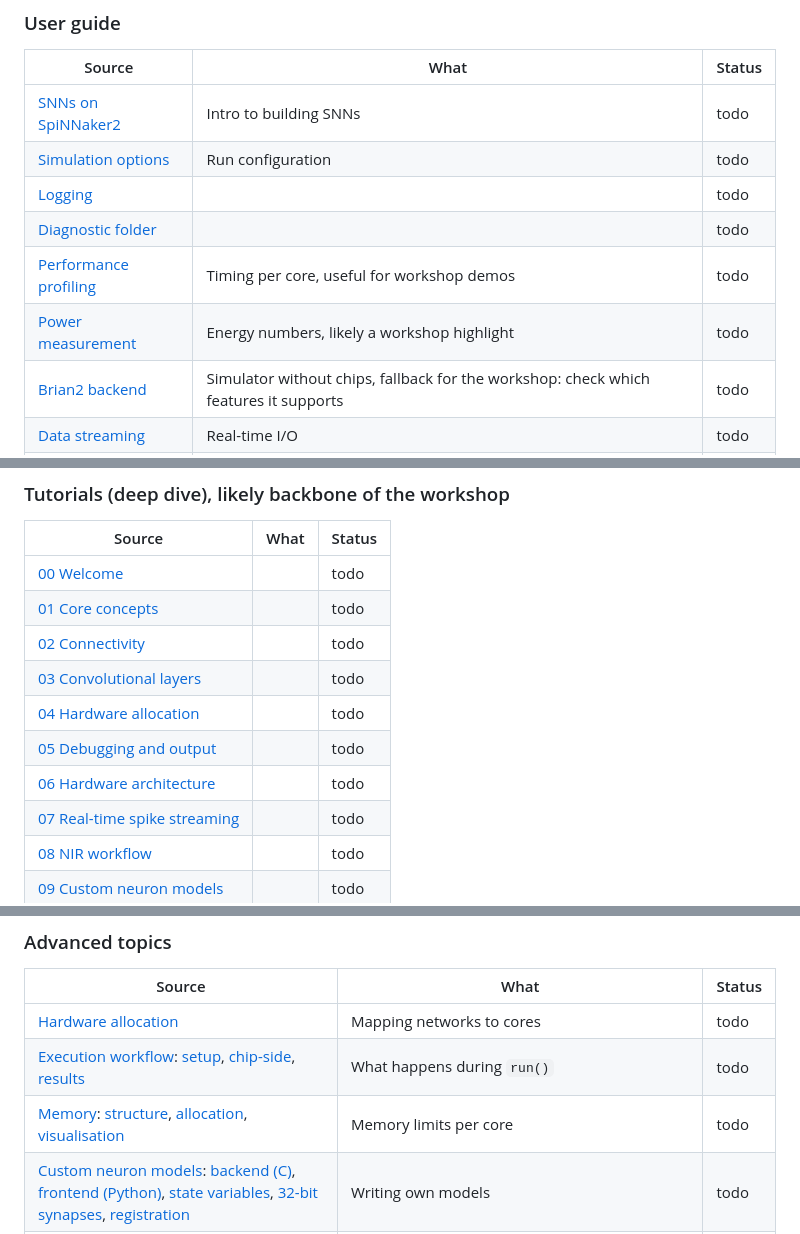
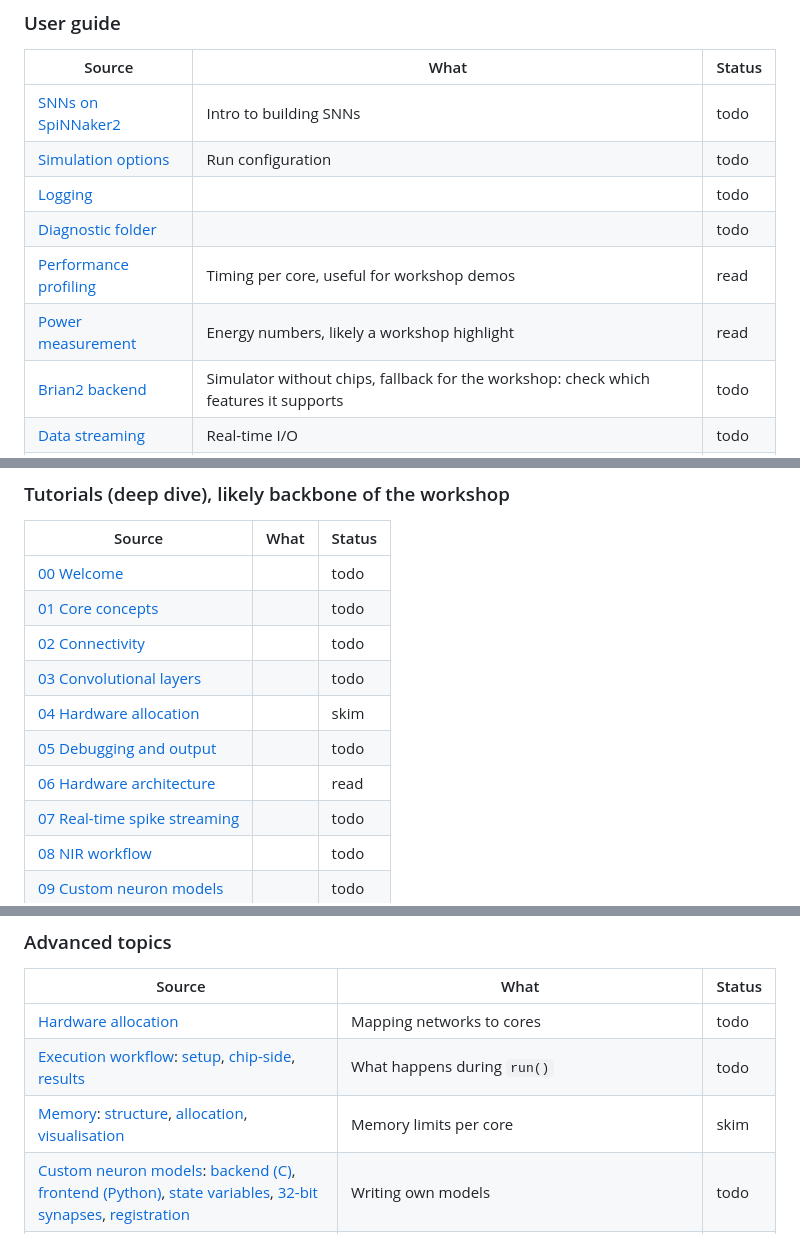
Before and after one commit to aihpi/workshop-spinnaker2, a Markdown page: 01_knowledge_base/sources.md, 3 parts joined by grey strips. Drawn GitHub-style.

```diff
--- a/01_knowledge_base/00_sources.md
+++ b/01_knowledge_base/sources.md
@@ -24,8 +24,8 @@ The main software for the workshop. Python interface for running experiments on
 | [Simulation options](https://spinnaker2.gitlab.io/py-spinnaker2/user_guide/snn-advanced.html) | Run configuration | todo |
 | [Logging](https://spinnaker2.gitlab.io/py-spinnaker2/user_guide/logging.html) | | todo |
 | [Diagnostic folder](https://spinnaker2.gitlab.io/py-spinnaker2/user_guide/diagnostic_folder.html) | | todo |
-| [Performance profiling](https://spinnaker2.gitlab.io/py-spinnaker2/user_guide/profiling.html) | Timing per core, useful for workshop demos | todo |
-| [Power measurement](https://spinnaker2.gitlab.io/py-spinnaker2/user_guide/power_measurement.html) | Energy numbers, likely a workshop highlight | todo |
+| [Performance profiling](https://spinnaker2.gitlab.io/py-spinnaker2/user_guide/profiling.html) | Timing per core, useful for workshop demos | read |
+| [Power measurement](https://spinnaker2.gitlab.io/py-spinnaker2/user_guide/power_measurement.html) | Energy numbers, likely a workshop highlight | read |
 | [Brian2 backend](https://spinnaker2.gitlab.io/py-spinnaker2/user_guide/brian2.html) | Simulator without chips, fallback for the workshop: check which features it supports | todo |
 | [Data streaming](https://spinnaker2.gitlab.io/py-spinnaker2/user_guide/data-streaming.html) | Real-time I/O | todo |
 | [NIR](https://spinnaker2.gitlab.io/py-spinnaker2/user_guide/qs-nir.html) | Import models trained elsewhere | todo |
@@ -38,9 +38,9 @@ The main software for the workshop. Python interface for running experiments on
 | [01 Core concepts](https://spinnaker2.gitlab.io/py-spinnaker2/tutorials/deep_dive/01_core_concepts.html) | | todo |
 | [02 Connectivity](https://spinnaker2.gitlab.io/py-spinnaker2/tutorials/deep_dive/02_connectivity.html) | | todo |
 | [03 Convolutional layers](https://spinnaker2.gitlab.io/py-spinnaker2/tutorials/deep_dive/03_lif_conv2d.html) | | todo |
-| [04 Hardware allocation](https://spinnaker2.gitlab.io/py-spinnaker2/tutorials/deep_dive/04_hardware_allocation.html) | | todo |
+| [04 Hardware allocation](https://spinnaker2.gitlab.io/py-spinnaker2/tutorials/deep_dive/04_hardware_allocation.html) | | skim |
 | [05 Debugging and output](https://spinnaker2.gitlab.io/py-spinnaker2/tutorials/deep_dive/05_debugging.html) | | todo |
-| [06 Hardware architecture](https://spinnaker2.gitlab.io/py-spinnaker2/tutorials/deep_dive/06_hardware_architecture.html) | | todo |
+| [06 Hardware architecture](https://spinnaker2.gitlab.io/py-spinnaker2/tutorials/deep_dive/06_hardware_architecture.html) | | read |
 | [07 Real-time spike streaming](https://spinnaker2.gitlab.io/py-spinnaker2/tutorials/deep_dive/07_streaming.html) | | todo |
 | [08 NIR workflow](https://spinnaker2.gitlab.io/py-spinnaker2/tutorials/deep_dive/08_nir.html) | | todo |
 | [09 Custom neuron models](https://spinnaker2.gitlab.io/py-spinnaker2/tutorials/deep_dive/09_custom-neuron-models_basics.html) | | todo |
@@ -61,7 +61,7 @@ The main software for the workshop. Python interface for running experiments on
 |---|---|---|
 | [Hardware allocation](https://spinnaker2.gitlab.io/py-spinnaker2/advanced_topic/hardware-allocation.html) | Mapping networks to cores | todo |
 | [Execution workflow](https://spinnaker2.gitlab.io/py-spinnaker2/advanced_topic/execution_workflow/index.html): [setup](https://spinnaker2.gitlab.io/py-spinnaker2/advanced_topic/execution_workflow/run-walkthrough-1.html), [chip-side](https://spinnaker2.gitlab.io/py-spinnaker2/advanced_topic/execution_workflow/run-walkthrough-2.html), [results](https://spinnaker2.gitlab.io/py-spinnaker2/advanced_topic/execution_workflow/run-walkthrough-3.html) | What happens during `run()` | todo |
-| [Memory](https://spinnaker2.gitlab.io/py-spinnaker2/advanced_topic/memory/index.html): [structure](https://spinnaker2.gitlab.io/py-spinnaker2/advanced_topic/memory/memory-structure.html), [allocation](https://spinnaker2.gitlab.io/py-spinnaker2/advanced_topic/memory/memory-allocation.html), [visualisation](https://spinnaker2.gitlab.io/py-spinnaker2/advanced_topic/memory/memory-visualization.html) | Memory limits per core | todo |
+| [Memory](https://spinnaker2.gitlab.io/py-spinnaker2/advanced_topic/memory/index.html): [structure](https://spinnaker2.gitlab.io/py-spinnaker2/advanced_topic/memory/memory-structure.html), [allocation](https://spinnaker2.gitlab.io/py-spinnaker2/advanced_topic/memory/memory-allocation.html), [visualisation](https://spinnaker2.gitlab.io/py-spinnaker2/advanced_topic/memory/memory-visualization.html) | Memory limits per core | skim |
 | [Custom neuron models](https://spinnaker2.gitlab.io/py-spinnaker2/advanced_topic/custom_model/index.html): [backend (C)](https://spinnaker2.gitlab.io/py-spinnaker2/advanced_topic/custom_model/custom-model-guide-hw.html), [frontend (Python)](https://spinnaker2.gitlab.io/py-spinnaker2/advanced_topic/custom_model/custom-model-guide-py.html), [state variables](https://spinnaker2.gitlab.io/py-spinnaker2/advanced_topic/custom_model/monitoring-state-variables.html), [32-bit synapses](https://spinnaker2.gitlab.io/py-spinnaker2/advanced_topic/custom_model/custom-model-guide-syn.html), [registration](https://spinnaker2.gitlab.io/py-spinnaker2/advanced_topic/custom_model/custom-model-registration.html) | Writing own models | todo |
 | [Experiment runner](https://spinnaker2.gitlab.io/py-spinnaker2/advanced_topic/experiment-runner.html) | Host-chip communication layer | todo |
 | [LIF Conv2d allocation rules](https://spinnaker2.gitlab.io/py-spinnaker2/advanced_topic/lifconv2d.html) | | todo |
```
Also changed, not shown: other parts of 01_knowledge_base/sources.md (+1 -1 lines), 01_knowledge_base/00_computing_fundamentals.md (added, +145 -0 lines), 01_knowledge_base/01_primer_snn_basics.md (+21 -4 lines), 01_knowledge_base/02_hardware_energy.md (added, +236 -0 lines), CLAUDE.md (+2 -2 lines), 01_knowledge_base/figures/02_hardware_energy/01_chip_schematic.png (added), 01_knowledge_base/figures/02_hardware_energy/02_power_states.png (added), 01_knowledge_base/figures/02_hardware_energy/03_reported_energy.png (added), 2 other files.
